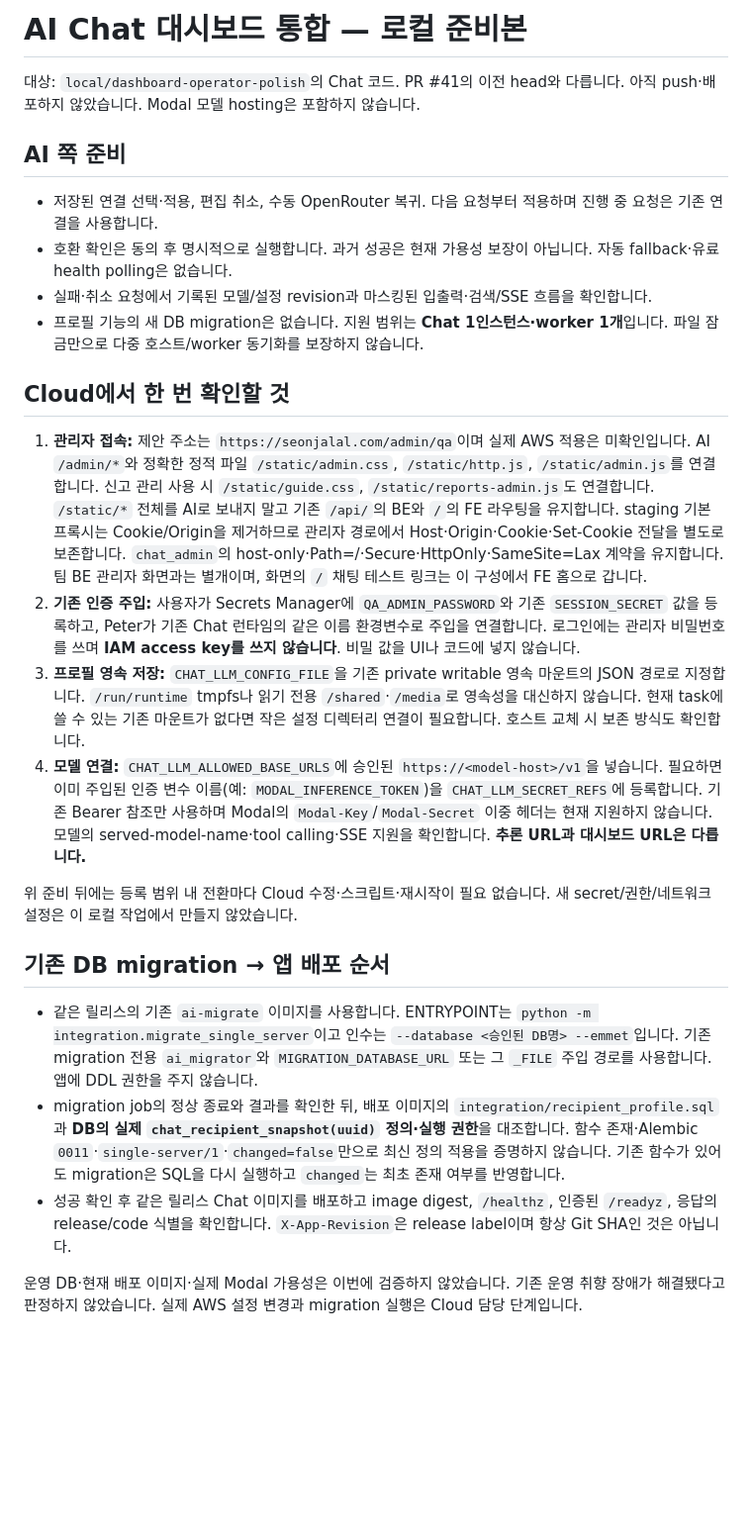
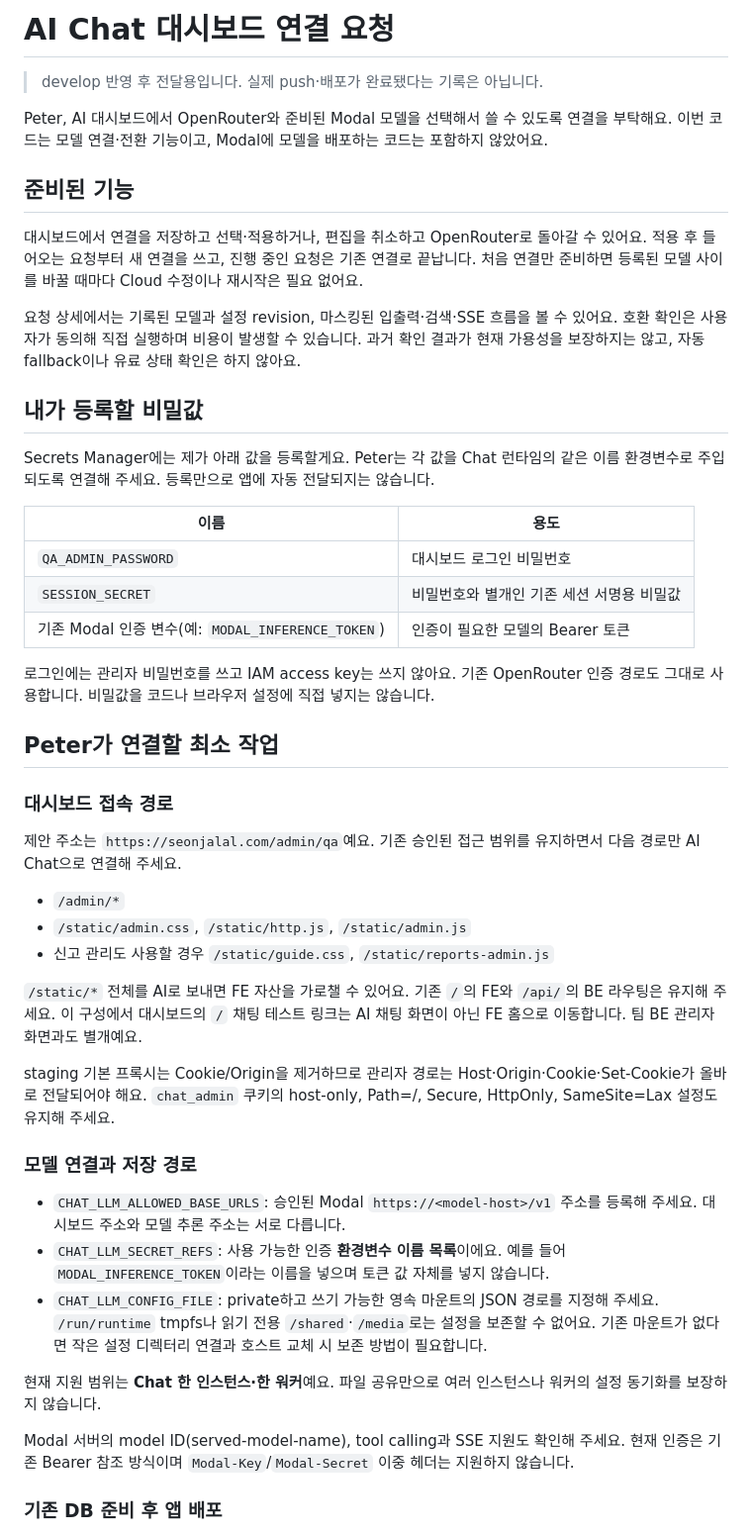
Before and after one commit to 100-hours-a-week/KTB4-12th-AI, a Markdown page: chat/PETER_HANDOFF.md, the part around one of its changes. Shown at 99% size. Rendered like a GitHub page; blank space fills up the shorter version.

Commit message:
docs: make Peter handoff easier to follow

```diff
--- a/chat/PETER_HANDOFF.md
+++ b/chat/PETER_HANDOFF.md
@@ -1,27 +1,50 @@
-# AI Chat 대시보드 통합 — 로컬 준비본
+# AI Chat 대시보드 연결 요청
 
-대상: `local/dashboard-operator-polish`의 Chat 코드. PR #41의 이전 head와 다릅니다. 아직 push·배포하지 않았습니다. Modal 모델 hosting은 포함하지 않습니다.
+> develop 반영 후 전달용입니다. 실제 push·배포가 완료됐다는 기록은 아닙니다.
 
-## AI 쪽 준비
+Peter, AI 대시보드에서 OpenRouter와 준비된 Modal 모델을 선택해서 쓸 수 있도록 연결을 부탁해요. 이번 코드는 모델 연결·전환 기능이고, Modal에 모델을 배포하는 코드는 포함하지 않았어요.
 
-- 저장된 연결 선택·적용, 편집 취소, 수동 OpenRouter 복귀. 다음 요청부터 적용하며 진행 중 요청은 기존 연결을 사용합니다.
-- 호환 확인은 동의 후 명시적으로 실행합니다. 과거 성공은 현재 가용성 보장이 아닙니다. 자동 fallback·유료 health polling은 없습니다.
-- 실패·취소 요청에서 기록된 모델/설정 revision과 마스킹된 입출력·검색/SSE 흐름을 확인합니다.
-- 프로필 기능의 새 DB migration은 없습니다. 지원 범위는 **Chat 1인스턴스·worker 1개**입니다. 파일 잠금만으로 다중 호스트/worker 동기화를 보장하지 않습니다.
+## 준비된 기능
 
-## Cloud에서 한 번 확인할 것
+대시보드에서 연결을 저장하고 선택·적용하거나, 편집을 취소하고 OpenRouter로 돌아갈 수 있어요. 적용 후 들어오는 요청부터 새 연결을 쓰고, 진행 중인 요청은 기존 연결로 끝납니다. 처음 연결만 준비하면 등록된 모델 사이를 바꿀 때마다 Cloud 수정이나 재시작은 필요 없어요.
 
-1. **관리자 접속:** 제안 주소는 `https://seonjalal.com/admin/qa`이며 실제 AWS 적용은 미확인입니다. AI `/admin/*`와 정확한 정적 파일 `/static/admin.css`, `/static/http.js`, `/static/admin.js`를 연결합니다. 신고 관리 사용 시 `/static/guide.css`, `/static/reports-admin.js`도 연결합니다. `/static/*` 전체를 AI로 보내지 말고 기존 `/api/`의 BE와 `/`의 FE 라우팅을 유지합니다. staging 기본 프록시는 Cookie/Origin을 제거하므로 관리자 경로에서 Host·Origin·Cookie·Set-Cookie 전달을 별도로 보존합니다. `chat_admin`의 host-only·Path=/·Secure·HttpOnly·SameSite=Lax 계약을 유지합니다. 팀 BE 관리자 화면과는 별개이며, 화면의 `/` 채팅 테스트 링크는 이 구성에서 FE 홈으로 갑니다.
-2. **기존 인증 주입:** 사용자가 Secrets Manager에 `QA_ADMIN_PASSWORD`와 기존 `SESSION_SECRET` 값을 등록하고, Peter가 기존 Chat 런타임의 같은 이름 환경변수로 주입을 연결합니다. 로그인에는 관리자 비밀번호를 쓰며 **IAM access key를 쓰지 않습니다**. 비밀 값을 UI나 코드에 넣지 않습니다.
-3. **프로필 영속 저장:** `CHAT_LLM_CONFIG_FILE`을 기존 private writable 영속 마운트의 JSON 경로로 지정합니다. `/run/runtime` tmpfs나 읽기 전용 `/shared`·`/media`로 영속성을 대신하지 않습니다. 현재 task에 쓸 수 있는 기존 마운트가 없다면 작은 설정 디렉터리 연결이 필요합니다. 호스트 교체 시 보존 방식도 확인합니다.
-4. **모델 연결:** `CHAT_LLM_ALLOWED_BASE_URLS`에 승인된 `https://<model-host>/v1`을 넣습니다. 필요하면 이미 주입된 인증 변수 이름(예: `MODAL_INFERENCE_TOKEN`)을 `CHAT_LLM_SECRET_REFS`에 등록합니다. 기존 Bearer 참조만 사용하며 Modal의 `Modal-Key`/`Modal-Secret` 이중 헤더는 현재 지원하지 않습니다. 모델의 served-model-name·tool calling·SSE 지원을 확인합니다. **추론 URL과 대시보드 URL은 다릅니다.**
+요청 상세에서는 기록된 모델과 설정 revision, 마스킹된 입출력·검색·SSE 흐름을 볼 수 있어요. 호환 확인은 사용자가 동의해 직접 실행하며 비용이 발생할 수 있습니다. 과거 확인 결과가 현재 가용성을 보장하지는 않고, 자동 fallback이나 유료 상태 확인은 하지 않아요.
 
-위 준비 뒤에는 등록 범위 내 전환마다 Cloud 수정·스크립트·재시작이 필요 없습니다. 새 secret/권한/네트워크 설정은 이 로컬 작업에서 만들지 않았습니다.
+## 내가 등록할 비밀값
 
-## 기존 DB migration → 앱 배포 순서
+Secrets Manager에는 제가 아래 값을 등록할게요. Peter는 각 값을 Chat 런타임의 같은 이름 환경변수로 주입되도록 연결해 주세요. 등록만으로 앱에 자동 전달되지는 않습니다.
 
-- 같은 릴리스의 기존 `ai-migrate` 이미지를 사용합니다. ENTRYPOINT는 `python -m integration.migrate_single_server`이고 인수는 `--database <승인된 DB명> --emmet`입니다. 기존 migration 전용 `ai_migrator`와 `MIGRATION_DATABASE_URL` 또는 그 `_FILE` 주입 경로를 사용합니다. 앱에 DDL 권한을 주지 않습니다.
-- migration job의 정상 종료와 결과를 확인한 뒤, 배포 이미지의 `integration/recipient_profile.sql`과 **DB의 실제 `chat_recipient_snapshot(uuid)` 정의·실행 권한**을 대조합니다. 함수 존재·Alembic `0011`·`single-server/1`·`changed=false`만으로 최신 정의 적용을 증명하지 않습니다. 기존 함수가 있어도 migration은 SQL을 다시 실행하고 `changed`는 최초 존재 여부를 반영합니다.
-- 성공 확인 후 같은 릴리스 Chat 이미지를 배포하고 image digest, `/healthz`, 인증된 `/readyz`, 응답의 release/code 식별을 확인합니다. `X-App-Revision`은 release label이며 항상 Git SHA인 것은 아닙니다.
+| 이름 | 용도 |
+| --- | --- |
+| `QA_ADMIN_PASSWORD` | 대시보드 로그인 비밀번호 |
+| `SESSION_SECRET` | 비밀번호와 별개인 기존 세션 서명용 비밀값 |
+| 기존 Modal 인증 변수(예: `MODAL_INFERENCE_TOKEN`) | 인증이 필요한 모델의 Bearer 토큰 |
 
-운영 DB·현재 배포 이미지·실제 Modal 가용성은 이번에 검증하지 않았습니다. 기존 운영 취향 장애가 해결됐다고 판정하지 않았습니다. 실제 AWS 설정 변경과 migration 실행은 Cloud 담당 단계입니다.
+로그인에는 관리자 비밀번호를 쓰고 IAM access key는 쓰지 않아요. 기존 OpenRouter 인증 경로도 그대로 사용합니다. 비밀값을 코드나 브라우저 설정에 직접 넣지는 않습니다.
+
+## Peter가 연결할 최소 작업
+
+### 대시보드 접속 경로
+
+제안 주소는 `https://seonjalal.com/admin/qa`예요. 기존 승인된 접근 범위를 유지하면서 다음 경로만 AI Chat으로 연결해 주세요.
+
+- `/admin/*`
+- `/static/admin.css`, `/static/http.js`, `/static/admin.js`
+- 신고 관리도 사용할 경우 `/static/guide.css`, `/static/reports-admin.js`
+
+`/static/*` 전체를 AI로 보내면 FE 자산을 가로챌 수 있어요. 기존 `/`의 FE와 `/api/`의 BE 라우팅은 유지해 주세요. 이 구성에서 대시보드의 `/` 채팅 테스트 링크는 AI 채팅 화면이 아닌 FE 홈으로 이동합니다. 팀 BE 관리자 화면과도 별개예요.
+
+staging 기본 프록시는 Cookie/Origin을 제거하므로 관리자 경로는 Host·Origin·Cookie·Set-Cookie가 올바로 전달되어야 해요. `chat_admin` 쿠키의 host-only, Path=/, Secure, HttpOnly, SameSite=Lax 설정도 유지해 주세요.
+
+### 모델 연결과 저장 경로
+
+- `CHAT_LLM_ALLOWED_BASE_URLS`: 승인된 Modal `https://<model-host>/v1` 주소를 등록해 주세요. 대시보드 주소와 모델 추론 주소는 서로 다릅니다.
+- `CHAT_LLM_SECRET_REFS`: 사용 가능한 인증 **환경변수 이름 목록**이에요. 예를 들어 `MODAL_INFERENCE_TOKEN`이라는 이름을 넣으며 토큰 값 자체를 넣지 않습니다.
+- `CHAT_LLM_CONFIG_FILE`: private하고 쓰기 가능한 영속 마운트의 JSON 경로를 지정해 주세요. `/run/runtime` tmpfs나 읽기 전용 `/shared`·`/media`로는 설정을 보존할 수 없어요. 기존 마운트가 없다면 작은 설정 디렉터리 연결과 호스트 교체 시 보존 방법이 필요합니다.
+
+현재 지원 범위는 **Chat 한 인스턴스·한 워커**예요. 파일 공유만으로 여러 인스턴스나 워커의 설정 동기화를 보장하지 않습니다.
+
+Modal 서버의 model ID(served-model-name), tool calling과 SSE 지원도 확인해 주세요. 현재 인증은 기존 Bearer 참조 방식이며 `Modal-Key`/`Modal-Secret` 이중 헤더는 지원하지 않습니다.
+
+### 기존 DB 준비 후 앱 배포
+
```
Also changed, not shown: other parts of chat/PETER_HANDOFF.md (+15 -0 lines).
